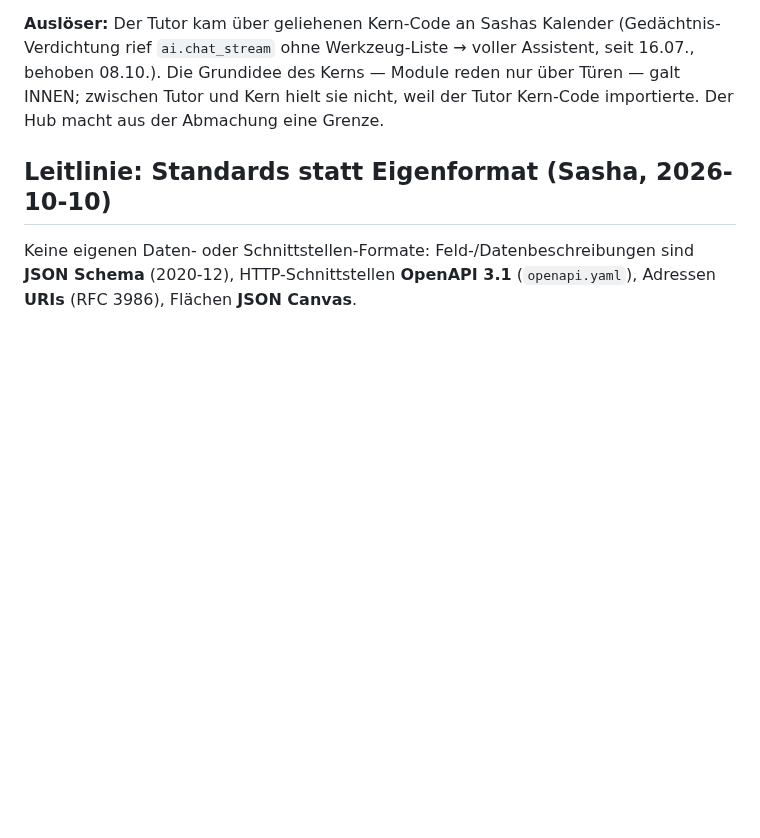
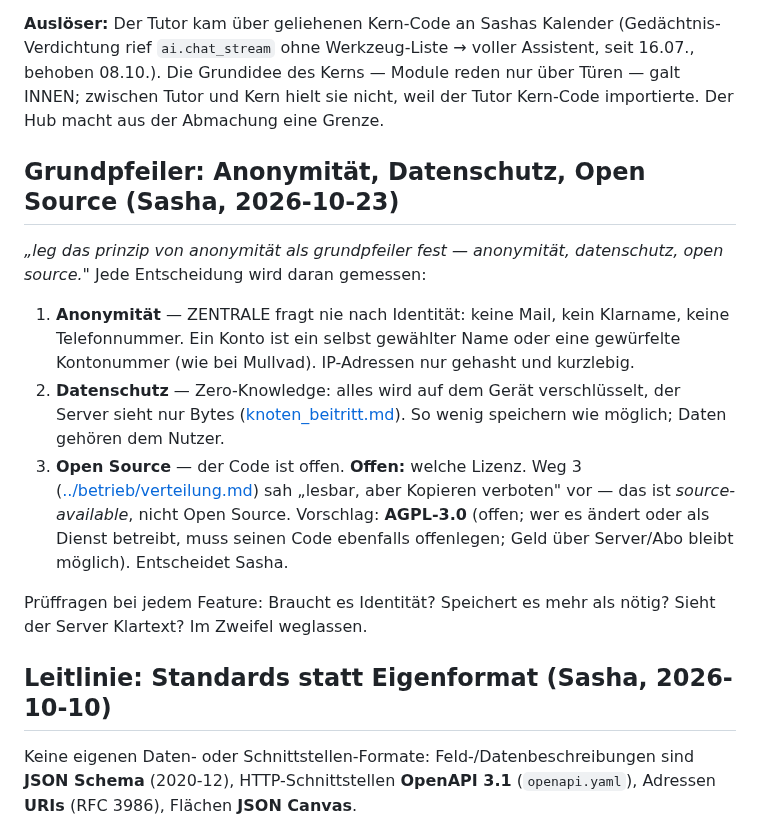
Before and after one commit to Eightdevvis/ZENTRALE, a Markdown page: memory/hub/hub_bauplan.md, the part around the change. Drawn GitHub-style; blank space fills up the shorter version.

Commit message:
Hub-Bauplan: Grundpfeiler Anonymität, Datenschutz, Open Source
Co-Authored-By: Claude Opus 5.5 <noreply@anthropic.com>

```diff
--- a/memory/hub/hub_bauplan.md
+++ b/memory/hub/hub_bauplan.md
@@ -17,6 +17,28 @@ Assistent, seit 16.07., behoben 08.10.). Die Grundidee des Kerns — Module
 reden nur über Türen — galt INNEN; zwischen Tutor und Kern hielt sie nicht,
 weil der Tutor Kern-Code importierte. Der Hub macht aus der Abmachung eine
 Grenze.
+
+## Grundpfeiler: Anonymität, Datenschutz, Open Source (Sasha, 2026-10-23)
+
+*„leg das prinzip von anonymität als grundpfeiler fest — anonymität,
+datenschutz, open source."* Jede Entscheidung wird daran gemessen:
+
+1. **Anonymität** — ZENTRALE fragt nie nach Identität: keine Mail, kein
+   Klarname, keine Telefonnummer. Ein Konto ist ein selbst gewählter Name
+   oder eine gewürfelte Kontonummer (wie bei Mullvad). IP-Adressen nur
+   gehasht und kurzlebig.
+2. **Datenschutz** — Zero-Knowledge: alles wird auf dem Gerät verschlüsselt,
+   der Server sieht nur Bytes ([knoten_beitritt.md](knoten_beitritt.md)).
+   So wenig speichern wie möglich; Daten gehören dem Nutzer.
+3. **Open Source** — der Code ist offen. **Offen:** welche Lizenz. Weg 3
+   ([../betrieb/verteilung.md](../betrieb/verteilung.md)) sah „lesbar, aber
+   Kopieren verboten" vor — das ist *source-available*, nicht Open Source.
+   Vorschlag: **AGPL-3.0** (offen; wer es ändert oder als Dienst betreibt,
+   muss seinen Code ebenfalls offenlegen; Geld über Server/Abo bleibt
+   möglich). Entscheidet Sasha.
+
+Prüffragen bei jedem Feature: Braucht es Identität? Speichert es mehr als
+nötig? Sieht der Server Klartext? Im Zweifel weglassen.
 
 ## Leitlinie: Standards statt Eigenformat (Sasha, 2026-10-10)
 
```
